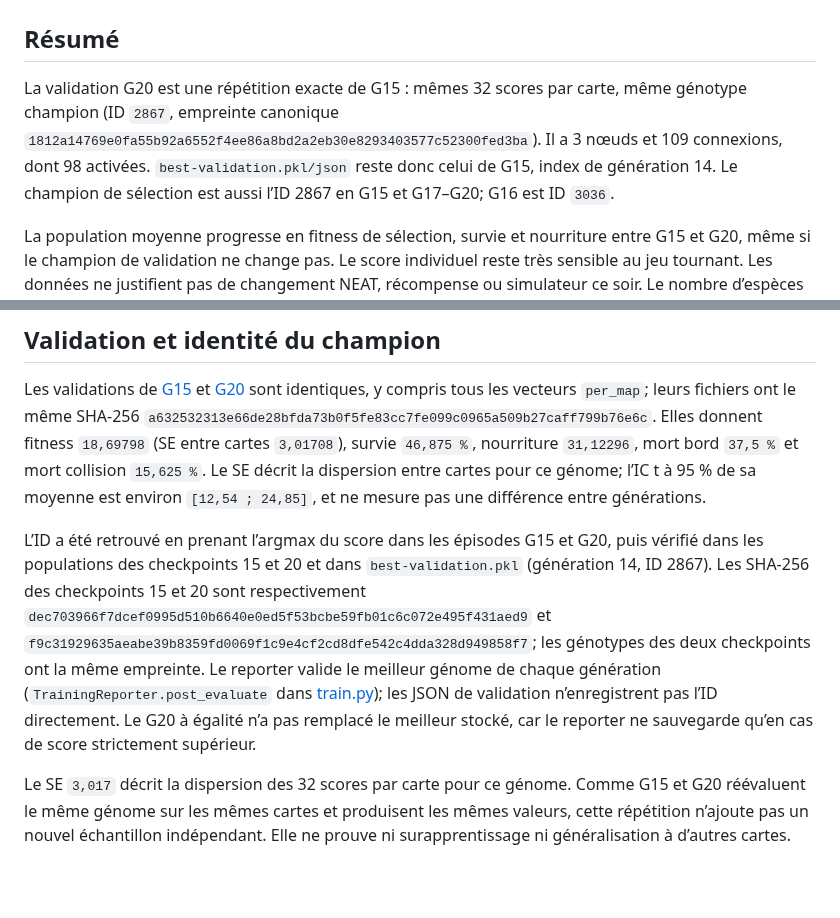
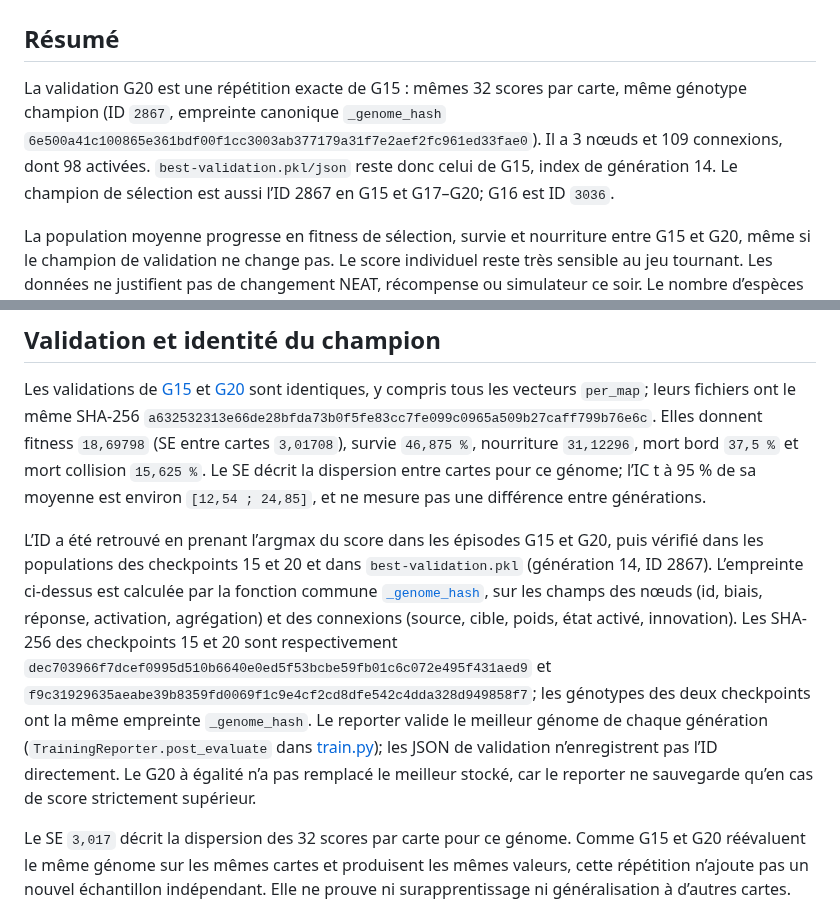
Before and after one commit to pmharquet/SlitherAI, a Markdown page: docs/overnight/g15-g20-audit.md, 2 parts joined by grey strips. Drawn GitHub-style; blank space fills up the shorter version.

Commit message:
docs: align G15 genome fingerprint

```diff
--- a/docs/overnight/g15-g20-audit.md
+++ b/docs/overnight/g15-g20-audit.md
@@ -2,7 +2,7 @@
 
 ## Résumé
 
-La validation G20 est une répétition exacte de G15 : mêmes 32 scores par carte, même génotype champion (ID `2867`, empreinte canonique `1812a14769e0fa55b92a6552f4ee86a8bd2a2eb30e8293403577c52300fed3ba`). Il a 3 nœuds et 109 connexions, dont 98 activées. `best-validation.pkl/json` reste donc celui de G15, index de génération 14. Le champion de sélection est aussi l’ID 2867 en G15 et G17–G20; G16 est ID `3036`.
+La validation G20 est une répétition exacte de G15 : mêmes 32 scores par carte, même génotype champion (ID `2867`, empreinte canonique `_genome_hash` `6e500a41c100865e361bdf00f1cc3003ab377179a31f7e2aef2fc961ed33fae0`). Il a 3 nœuds et 109 connexions, dont 98 activées. `best-validation.pkl/json` reste donc celui de G15, index de génération 14. Le champion de sélection est aussi l’ID 2867 en G15 et G17–G20; G16 est ID `3036`.
 
 La population moyenne progresse en fitness de sélection, survie et nourriture entre G15 et G20, même si le champion de validation ne change pas. Le score individuel reste très sensible au jeu tournant. Les données ne justifient pas de changement NEAT, récompense ou simulateur ce soir. Le nombre d’espèces est bien au-dessus de sa cible, mais les niches sont équilibrées et le seuil adaptatif monte encore.
 
@@ -39,7 +39,7 @@ Pour le même génome ID 2867, le score d’ancrage agrégé est `40,4285` en G1
 
 Les validations de [G15](../../runs/20260924-163112-852097/validation/generation-0014.json) et [G20](../../runs/20260924-163112-852097/validation/generation-0019.json) sont identiques, y compris tous les vecteurs `per_map`; leurs fichiers ont le même SHA-256 `a632532313e66de28bfda73b0f5fe83cc7fe099c0965a509b27caff799b76e6c`. Elles donnent fitness `18,69798` (SE entre cartes `3,01708`), survie `46,875 %`, nourriture `31,12296`, mort bord `37,5 %` et mort collision `15,625 %`. Le SE décrit la dispersion entre cartes pour ce génome; l’IC t à 95 % de sa moyenne est environ `[12,54 ; 24,85]`, et ne mesure pas une différence entre générations.
 
-L’ID a été retrouvé en prenant l’argmax du score dans les épisodes G15 et G20, puis vérifié dans les populations des checkpoints 15 et 20 et dans `best-validation.pkl` (génération 14, ID 2867). Les SHA-256 des checkpoints 15 et 20 sont respectivement `dec703966f7dcef0995d510b6640e0ed5f53bcbe59fb01c6c072e495f431aed9` et `f9c31929635aeabe39b8359fd0069f1c9e4cf2cd8dfe542c4dda328d949858f7`; les génotypes des deux checkpoints ont la même empreinte. Le reporter valide le meilleur génome de chaque génération (`TrainingReporter.post_evaluate` dans [train.py](../../slitherai/train.py)); les JSON de validation n’enregistrent pas l’ID directement. Le G20 à égalité n’a pas remplacé le meilleur stocké, car le reporter ne sauvegarde qu’en cas de score strictement supérieur.
+L’ID a été retrouvé en prenant l’argmax du score dans les épisodes G15 et G20, puis vérifié dans les populations des checkpoints 15 et 20 et dans `best-validation.pkl` (génération 14, ID 2867). L’empreinte ci-dessus est calculée par la fonction commune [`_genome_hash`](../../slitherai/evaluate_holdout.py), sur les champs des nœuds (id, biais, réponse, activation, agrégation) et des connexions (source, cible, poids, état activé, innovation). Les SHA-256 des checkpoints 15 et 20 sont respectivement `dec703966f7dcef0995d510b6640e0ed5f53bcbe59fb01c6c072e495f431aed9` et `f9c31929635aeabe39b8359fd0069f1c9e4cf2cd8dfe542c4dda328d949858f7`; les génotypes des deux checkpoints ont la même empreinte `_genome_hash`. Le reporter valide le meilleur génome de chaque génération (`TrainingReporter.post_evaluate` dans [train.py](../../slitherai/train.py)); les JSON de validation n’enregistrent pas l’ID directement. Le G20 à égalité n’a pas remplacé le meilleur stocké, car le reporter ne sauvegarde qu’en cas de score strictement supérieur.
 
 Le SE `3,017` décrit la dispersion des 32 scores par carte pour ce génome. Comme G15 et G20 réévaluent le même génome sur les mêmes cartes et produisent les mêmes valeurs, cette répétition n’ajoute pas un nouvel échantillon indépendant. Elle ne prouve ni surapprentissage ni généralisation à d’autres cartes.
 
```
